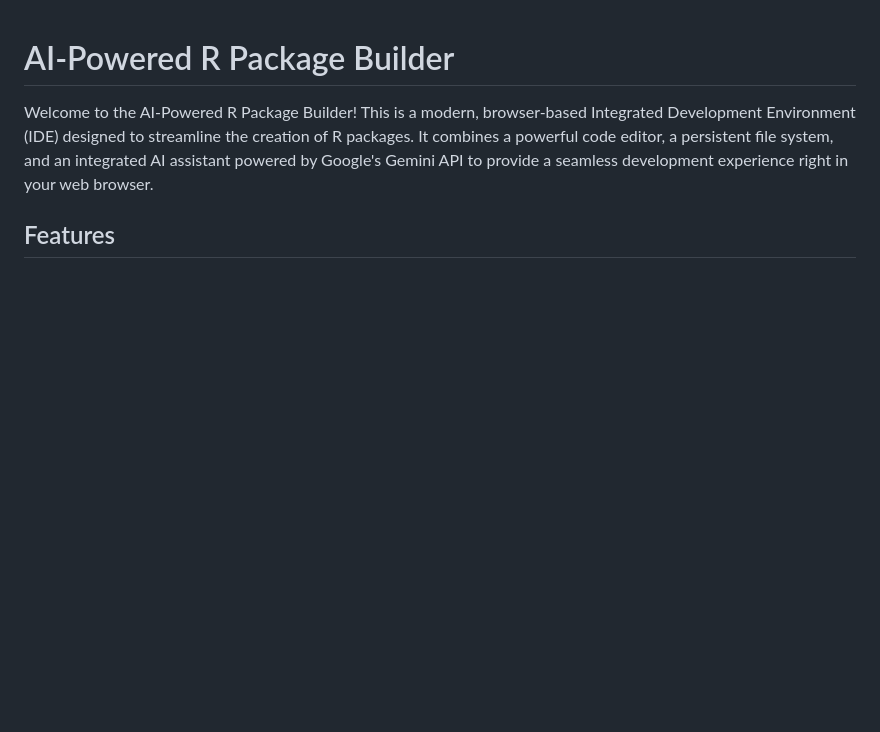
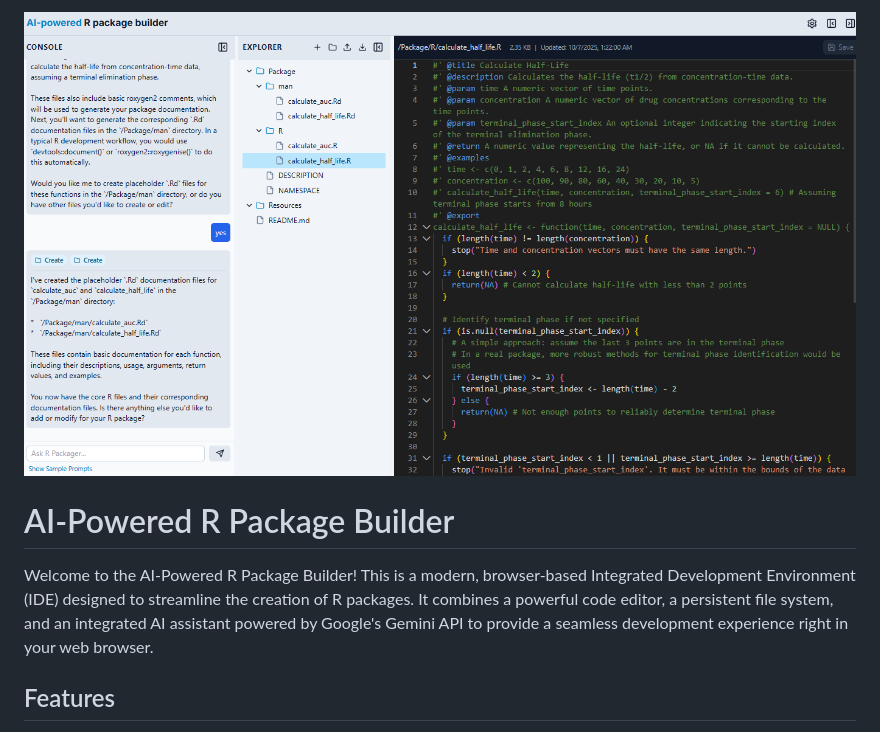
Before and after one commit to oobianom/AI-Rpackager, a Markdown page: README.md, the part around the change. Rendered like a GitHub page; blank space fills up the shorter version.

```diff
--- a/README.md
+++ b/README.md
@@ -1,4 +1,4 @@
-
+![](samplecover.png)
 # AI-Powered R Package Builder
 
 Welcome to the AI-Powered R Package Builder! This is a modern, browser-based Integrated Development Environment (IDE) designed to streamline the creation of R packages. It combines a powerful code editor, a persistent file system, and an integrated AI assistant powered by Google's Gemini API to provide a seamless development experience right in your web browser.
```
